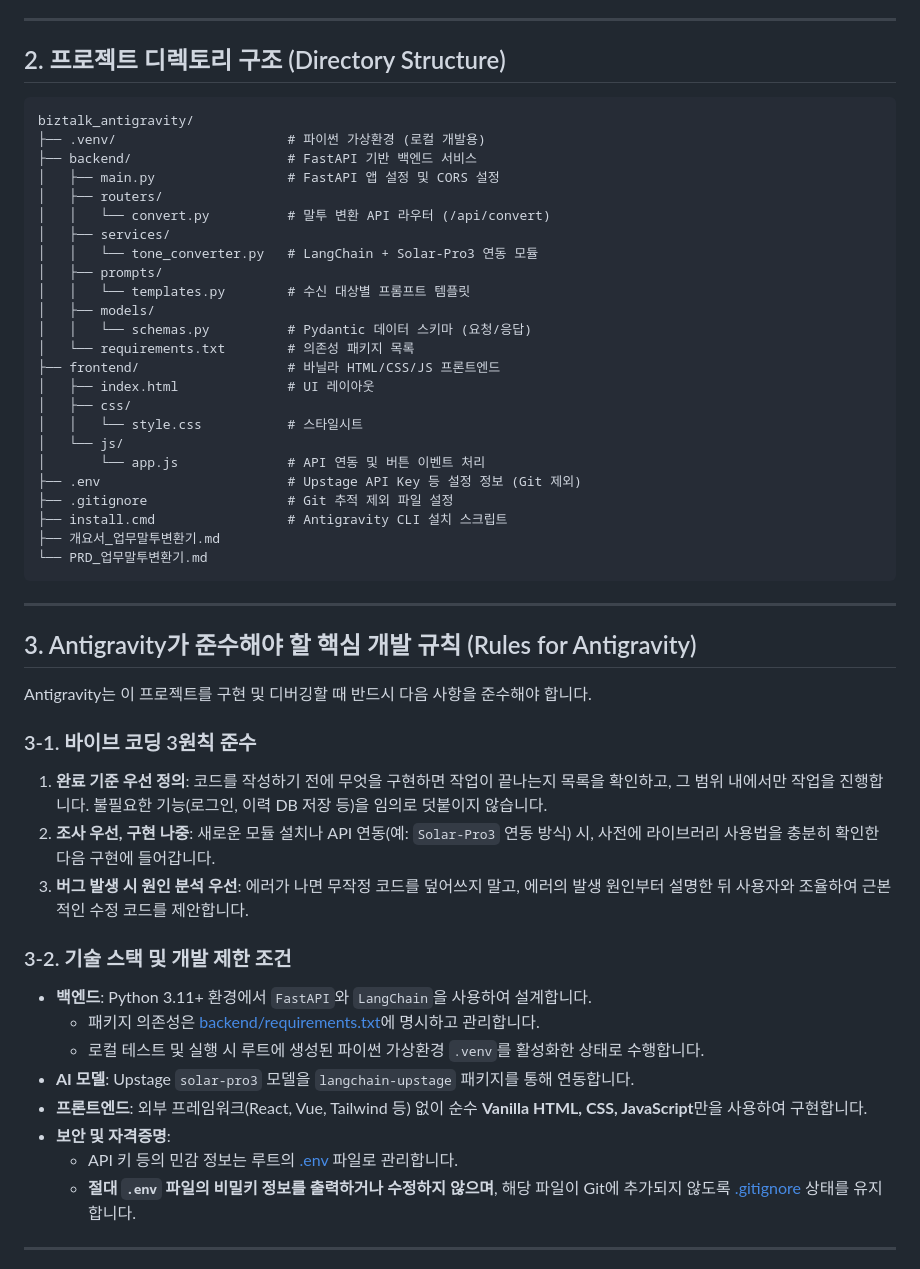
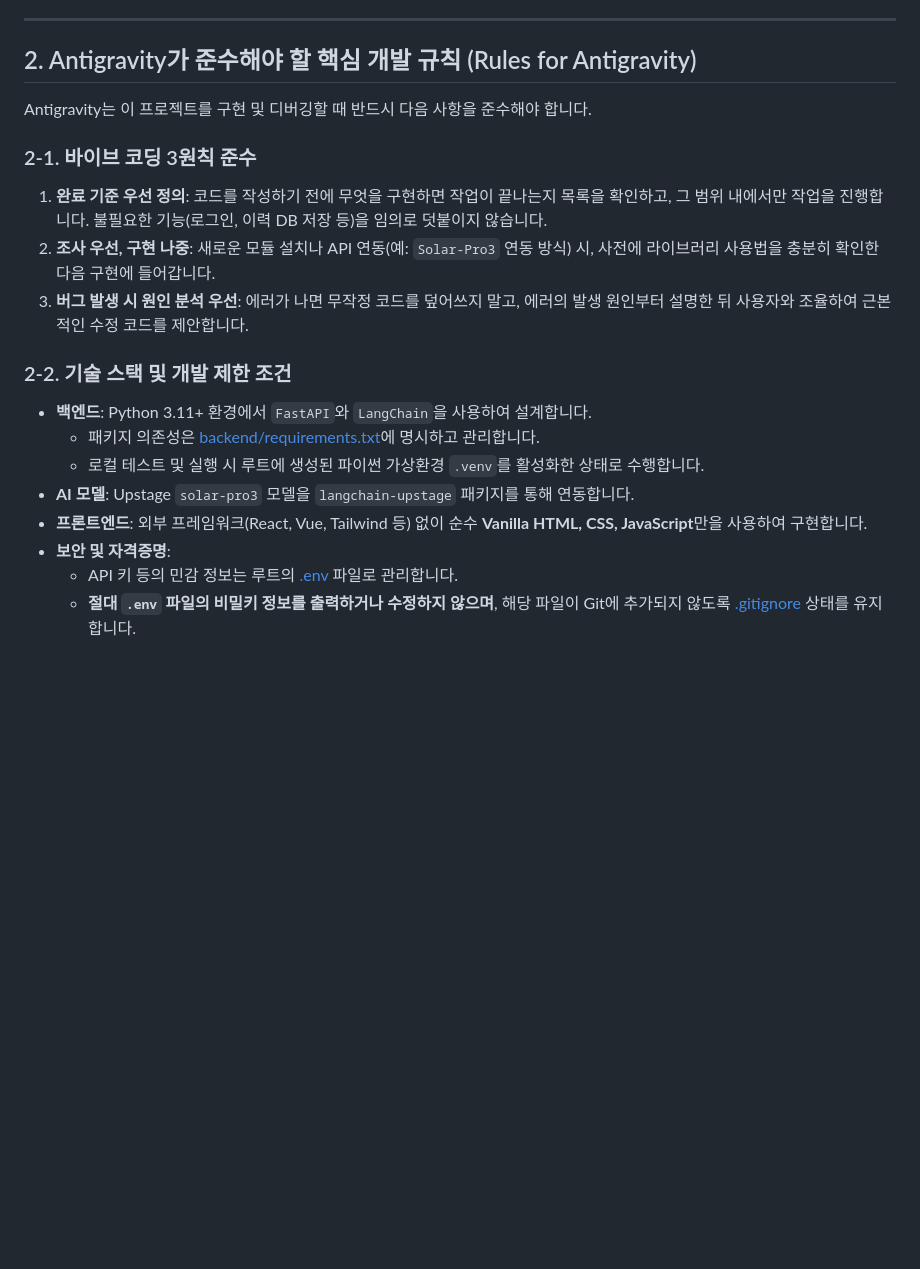
Before and after one commit to vega2krookies6/biztalk-antigravity, a Markdown page: AGENTS.md, the part around one of its changes. Drawn GitHub-style; blank space fills up the shorter version.

````diff
--- a/AGENTS.md
+++ b/AGENTS.md
@@ -14,47 +14,16 @@
 
 ---
 
-## 2. 프로젝트 디렉토리 구조 (Directory Structure)
-
-```
-biztalk_antigravity/
-├── .venv/                      # 파이썬 가상환경 (로컬 개발용)
-├── backend/                    # FastAPI 기반 백엔드 서비스
-│   ├── main.py                 # FastAPI 앱 설정 및 CORS 설정
-│   ├── routers/
-│   │   └── convert.py          # 말투 변환 API 라우터 (/api/convert)
-│   ├── services/
-│   │   └── tone_converter.py   # LangChain + Solar-Pro3 연동 모듈
-│   ├── prompts/
-│   │   └── templates.py        # 수신 대상별 프롬프트 템플릿
-│   ├── models/
-│   │   └── schemas.py          # Pydantic 데이터 스키마 (요청/응답)
-│   └── requirements.txt        # 의존성 패키지 목록
-├── frontend/                   # 바닐라 HTML/CSS/JS 프론트엔드
-│   ├── index.html              # UI 레이아웃
-│   ├── css/
-│   │   └── style.css           # 스타일시트
-│   └── js/
-│       └── app.js              # API 연동 및 버튼 이벤트 처리
-├── .env                        # Upstage API Key 등 설정 정보 (Git 제외)
-├── .gitignore                  # Git 추적 제외 파일 설정
-├── install.cmd                 # Antigravity CLI 설치 스크립트
-├── 개요서_업무말투변환기.md
-└── PRD_업무말투변환기.md
-```
-
----
-
-## 3. Antigravity가 준수해야 할 핵심 개발 규칙 (Rules for Antigravity)
+## 2. Antigravity가 준수해야 할 핵심 개발 규칙 (Rules for Antigravity)
 
 Antigravity는 이 프로젝트를 구현 및 디버깅할 때 반드시 다음 사항을 준수해야 합니다.
 
-### 3-1. 바이브 코딩 3원칙 준수
+### 2-1. 바이브 코딩 3원칙 준수
 1. **완료 기준 우선 정의**: 코드를 작성하기 전에 무엇을 구현하면 작업이 끝나는지 목록을 확인하고, 그 범위 내에서만 작업을 진행합니다. 불필요한 기능(로그인, 이력 DB 저장 등)을 임의로 덧붙이지 않습니다.
 2. **조사 우선, 구현 나중**: 새로운 모듈 설치나 API 연동(예: `Solar-Pro3` 연동 방식) 시, 사전에 라이브러리 사용법을 충분히 확인한 다음 구현에 들어갑니다.
 3. **버그 발생 시 원인 분석 우선**: 에러가 나면 무작정 코드를 덮어쓰지 말고, 에러의 발생 원인부터 설명한 뒤 사용자와 조율하여 근본적인 수정 코드를 제안합니다.
 
-### 3-2. 기술 스택 및 개발 제한 조건
+### 2-2. 기술 스택 및 개발 제한 조건
 - **백엔드**: Python 3.11+ 환경에서 `FastAPI`와 `LangChain`을 사용하여 설계합니다.
   - 패키지 의존성은 [backend/requirements.txt](file:///C:/rookies6/vibe_antigravity/biztalk_antigravity/backend/requirements.txt)에 명시하고 관리합니다.
   - 로컬 테스트 및 실행 시 루트에 생성된 파이썬 가상환경 `.venv`를 활성화한 상태로 수행합니다.
@@ -64,5 +33,4 @@ Antigravity는 이 프로젝트를 구현 및 디버깅할 때 반드시 다음
   - API 키 등의 민감 정보는 루트의 [.env](file:///C:/rookies6/vibe_antigravity/biztalk_antigravity/.env) 파일로 관리합니다.
   - **절대 `.env` 파일의 비밀키 정보를 출력하거나 수정하지 않으며**, 해당 파일이 Git에 추가되지 않도록 [.gitignore](file:///C:/rookies6/vibe_antigravity/biztalk_antigravity/.gitignore) 상태를 유지합니다.
 
----
 
````
Also changed, not shown: other parts of AGENTS.md (+4 -27 lines).
